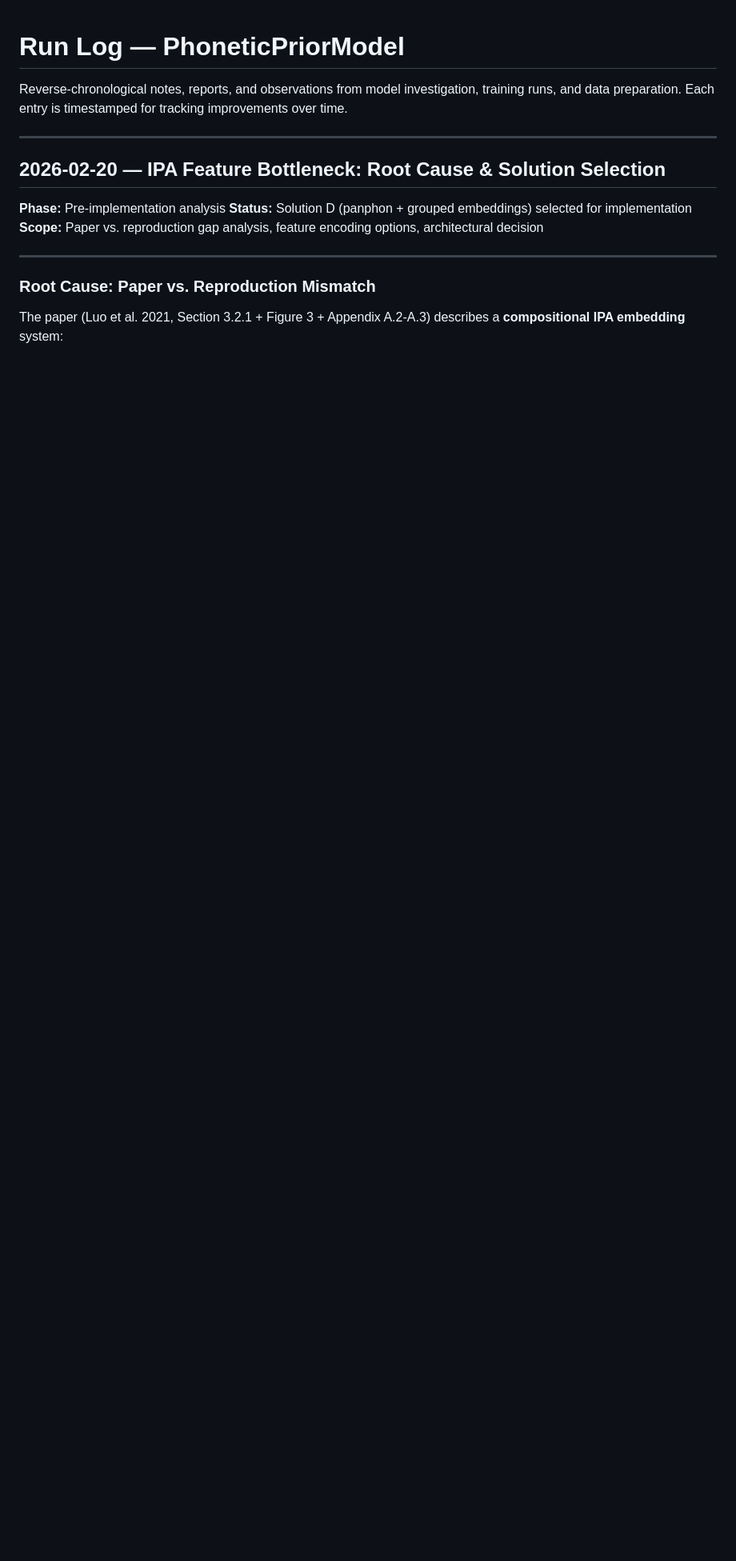
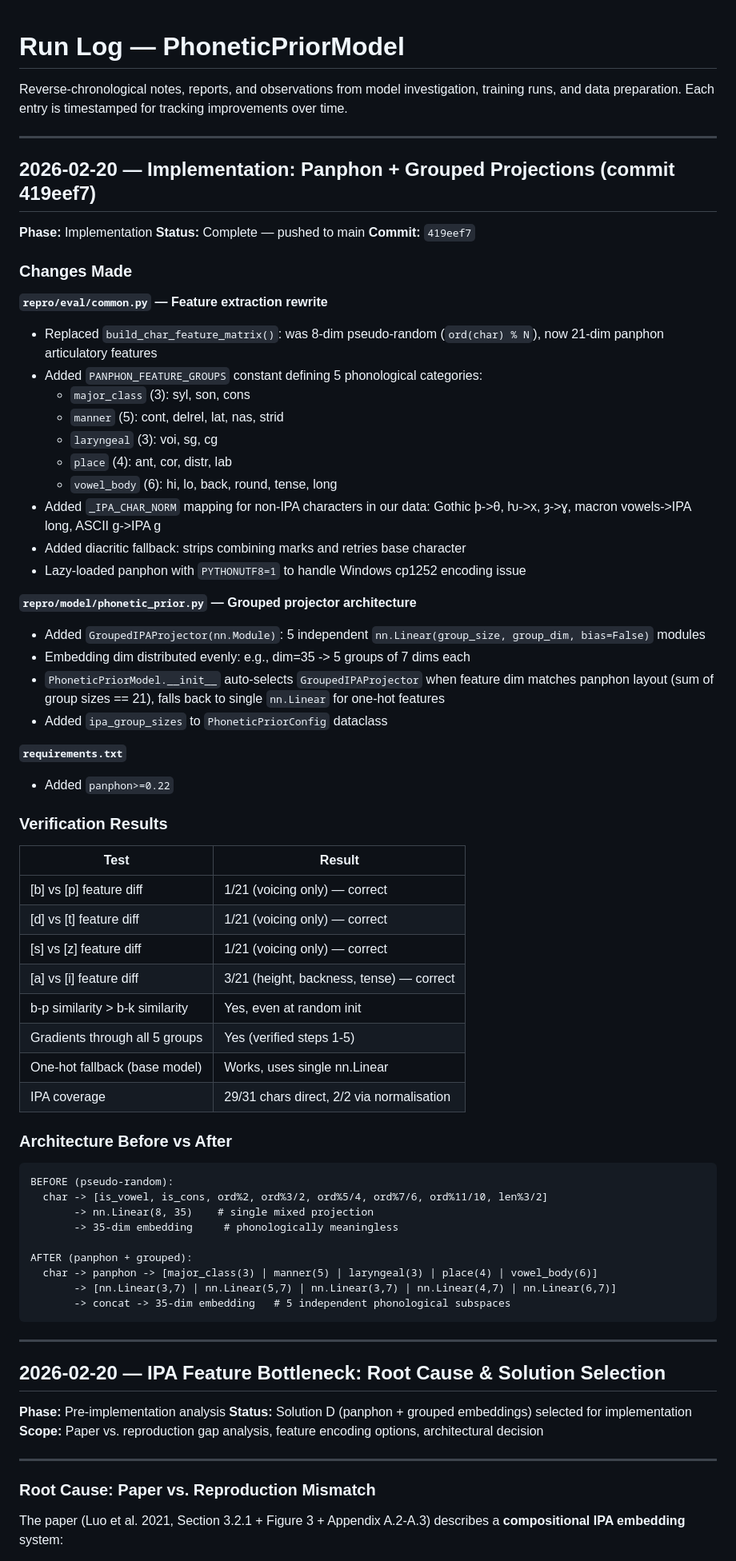
Before and after one commit to Nacryos/ProjectPhaistos, a Markdown page: docs/RUN_LOG.md, the part around the change. Shown at 80% size. GitHub-like rendering; blank space fills up the shorter version.

Commit message:
Log panphon + grouped projections implementation details
Documents the before/after architecture, verification results,
all file changes, and character coverage for the IPA feature fix.

Co-Authored-By: Claude Opus 4.6 <noreply@anthropic.com>

````diff
--- a/docs/RUN_LOG.md
+++ b/docs/RUN_LOG.md
@@ -1,6 +1,64 @@
 # Run Log — PhoneticPriorModel
 
 Reverse-chronological notes, reports, and observations from model investigation, training runs, and data preparation. Each entry is timestamped for tracking improvements over time.
+
+---
+
+## 2026-02-20 — Implementation: Panphon + Grouped Projections (commit 419eef7)
+
+**Phase:** Implementation
+**Status:** Complete — pushed to main
+**Commit:** `419eef7`
+
+### Changes Made
+
+**`repro/eval/common.py` — Feature extraction rewrite**
+- Replaced `build_char_feature_matrix()`: was 8-dim pseudo-random (`ord(char) % N`), now 21-dim panphon articulatory features
+- Added `PANPHON_FEATURE_GROUPS` constant defining 5 phonological categories:
+  - `major_class` (3): syl, son, cons
+  - `manner` (5): cont, delrel, lat, nas, strid
+  - `laryngeal` (3): voi, sg, cg
+  - `place` (4): ant, cor, distr, lab
+  - `vowel_body` (6): hi, lo, back, round, tense, long
+- Added `_IPA_CHAR_NORM` mapping for non-IPA characters in our data: Gothic þ->θ, ƕ->x, ȝ->ɣ, macron vowels->IPA long, ASCII g->IPA ɡ
+- Added diacritic fallback: strips combining marks and retries base character
+- Lazy-loaded panphon with `PYTHONUTF8=1` to handle Windows cp1252 encoding issue
+
+**`repro/model/phonetic_prior.py` — Grouped projector architecture**
+- Added `GroupedIPAProjector(nn.Module)`: 5 independent `nn.Linear(group_size, group_dim, bias=False)` modules
+- Embedding dim distributed evenly: e.g., dim=35 -> 5 groups of 7 dims each
+- `PhoneticPriorModel.__init__` auto-selects `GroupedIPAProjector` when feature dim matches panphon layout (sum of group sizes == 21), falls back to single `nn.Linear` for one-hot features
+- Added `ipa_group_sizes` to `PhoneticPriorConfig` dataclass
+
+**`requirements.txt`**
+- Added `panphon>=0.22`
+
+### Verification Results
+
+| Test | Result |
+|---|---|
+| [b] vs [p] feature diff | 1/21 (voicing only) — correct |
+| [d] vs [t] feature diff | 1/21 (voicing only) — correct |
+| [s] vs [z] feature diff | 1/21 (voicing only) — correct |
+| [a] vs [i] feature diff | 3/21 (height, backness, tense) — correct |
+| b-p similarity > b-k similarity | Yes, even at random init |
+| Gradients through all 5 groups | Yes (verified steps 1-5) |
+| One-hot fallback (base model) | Works, uses single nn.Linear |
+| IPA coverage | 29/31 chars direct, 2/2 via normalisation |
+
+### Architecture Before vs After
+
+```
+BEFORE (pseudo-random):
+  char -> [is_vowel, is_cons, ord%2, ord%3/2, ord%5/4, ord%7/6, ord%11/10, len%3/2]
+       -> nn.Linear(8, 35)    # single mixed projection
+       -> 35-dim embedding     # phonologically meaningless
+
+AFTER (panphon + grouped):
+  char -> panphon -> [major_class(3) | manner(5) | laryngeal(3) | place(4) | vowel_body(6)]
+       -> [nn.Linear(3,7) | nn.Linear(5,7) | nn.Linear(3,7) | nn.Linear(4,7) | nn.Linear(6,7)]
+       -> concat -> 35-dim embedding   # 5 independent phonological subspaces
+```
 
 ---
 
````
